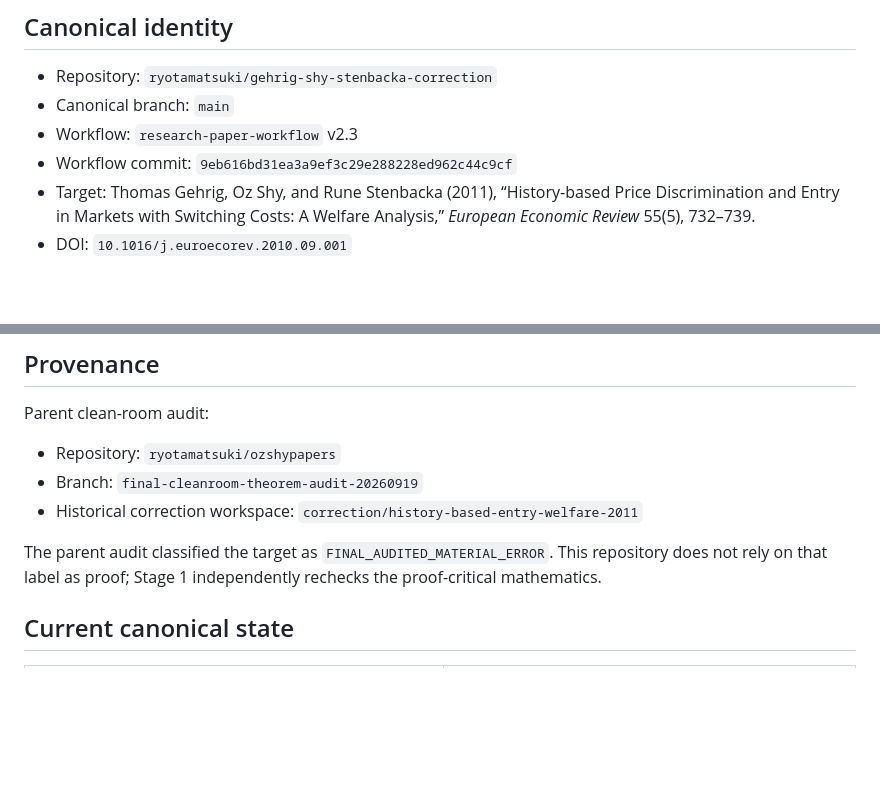
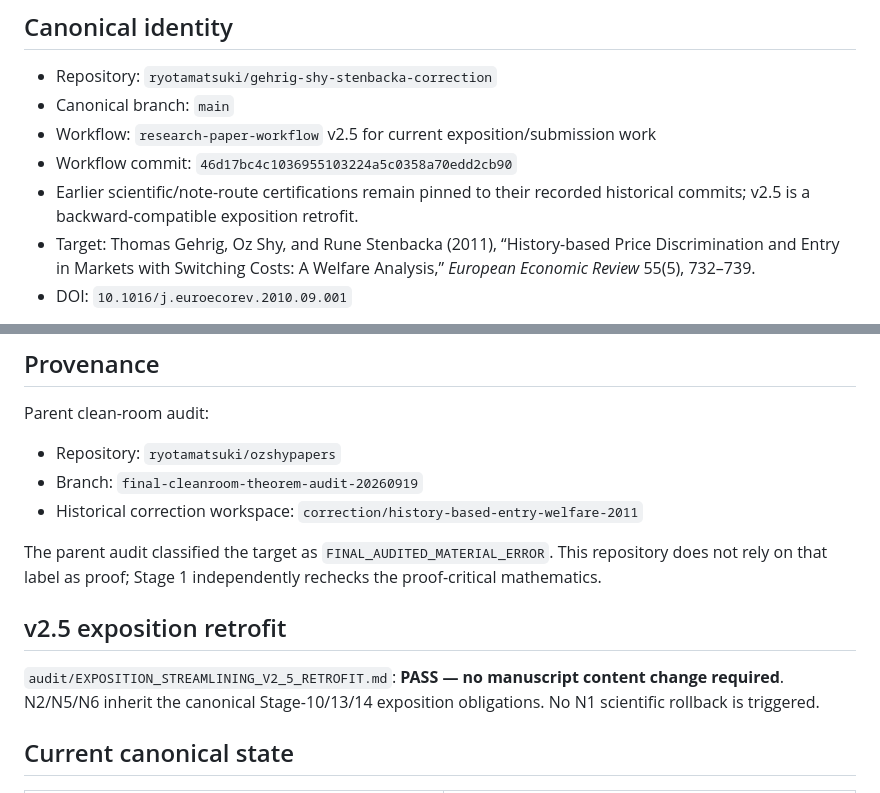
Before and after one commit to ryotamatsuki/gehrig-shy-stenbacka-correction, a Markdown page: PROJECT_STATE.md, 2 parts joined by grey strips. Drawn GitHub-style; blank space fills up the shorter version.

Commit message:
Adopt research-paper-workflow v2.5 exposition lifecycle
* Add v2.5 exposition retrofit audit

* Record v2.5 exposition workflow adoption

```diff
--- a/PROJECT_STATE.md
+++ b/PROJECT_STATE.md
@@ -4,8 +4,9 @@
 
 - Repository: `ryotamatsuki/gehrig-shy-stenbacka-correction`
 - Canonical branch: `main`
-- Workflow: `research-paper-workflow` v2.3
-- Workflow commit: `9eb616bd31ea3a9ef3c29e288228ed962c44c9cf`
+- Workflow: `research-paper-workflow` v2.5 for current exposition/submission work
+- Workflow commit: `46d17bc4c1036955103224a5c0358a70edd2cb90`
+- Earlier scientific/note-route certifications remain pinned to their recorded historical commits; v2.5 is a backward-compatible exposition retrofit.
 - Target: Thomas Gehrig, Oz Shy, and Rune Stenbacka (2011),
   “History-based Price Discrimination and Entry in Markets with Switching
   Costs: A Welfare Analysis,” *European Economic Review* 55(5), 732–739.
@@ -23,6 +24,10 @@ Parent clean-room audit:
 The parent audit classified the target as
 `FINAL_AUDITED_MATERIAL_ERROR`. This repository does not rely on that label
 as proof; Stage 1 independently rechecks the proof-critical mathematics.
+
+## v2.5 exposition retrofit
+
+`audit/EXPOSITION_STREAMLINING_V2_5_RETROFIT.md`: **PASS — no manuscript content change required**. N2/N5/N6 inherit the canonical Stage-10/13/14 exposition obligations. No N1 scientific rollback is triggered.
 
 ## Current canonical state
 
```
Also changed, not shown: audit/EXPOSITION_STREAMLINING_V2_5_RETROFIT.md (added, +70 -0 lines).
